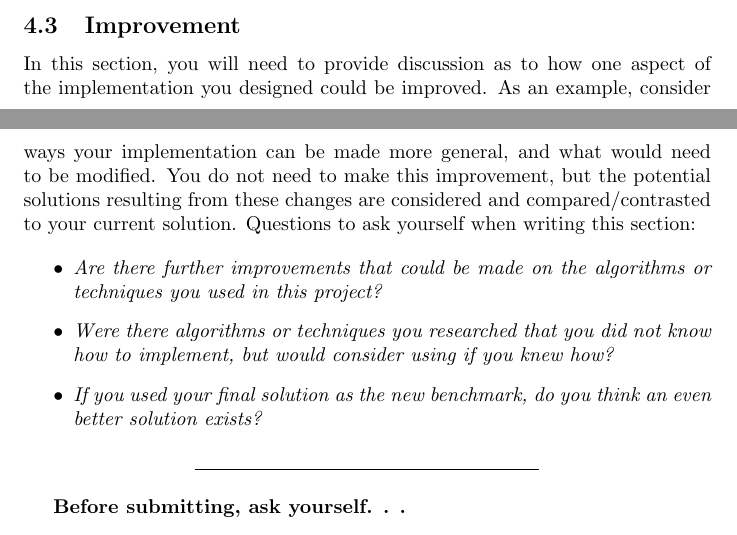
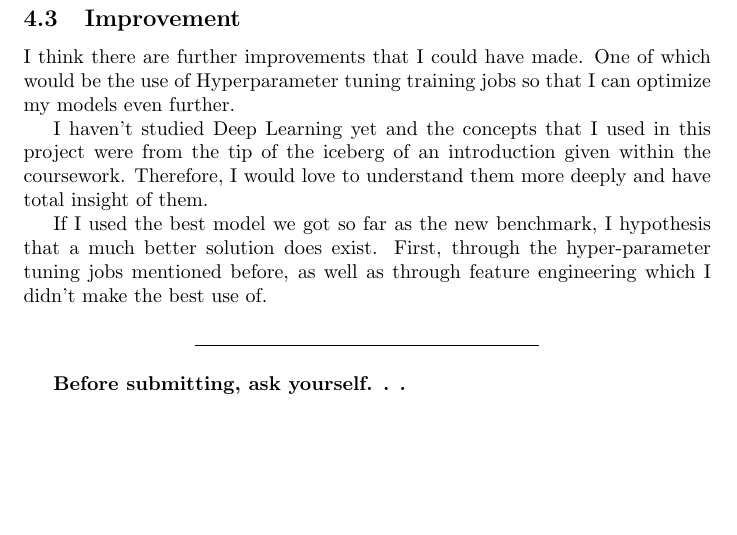
Before and after one commit to Inventrohyder/udacity-machine-capstone, a LaTeX document (Capstone Report/capstone_report.tex): two parts of pages 12 and 13 of 14 before the commit and part of page 13 of 14 after it, the two joined at a grey line, cut so that both start at the same text, the shorter picture padded with empty space. The pictures show the PDF file Capstone Report/capstone_report.pdf that the author committed with the source.

Commit message:
docs: improvement

```diff
--- a/Capstone Report/capstone_report.tex
+++ b/Capstone Report/capstone_report.tex
@@ -422,25 +422,19 @@ it seems it is a suitable model for this application.
 
 \subsection{Improvement}\label{improvement}
 
-In this section, you will need to provide discussion as to how one
-aspect of the implementation you designed could be improved. As an
-example, consider ways your implementation can be made more general, and
-what would need to be modified. You do not need to make this
-improvement, but the potential solutions resulting from these changes
-are considered and compared/contrasted to your current solution.
-Questions to ask yourself when writing this section:
+I think there are further improvements that I could have made. One of which
+would be the use of Hyperparameter tuning training jobs so that I can optimize
+my models even further.
 
-\begin{itemize}
-\item
-  \emph{Are there further improvements that could be made on the
-  algorithms or techniques you used in this project?}
-\item
-  \emph{Were there algorithms or techniques you researched that you did
-  not know how to implement, but would consider using if you knew how?}
-\item
-  \emph{If you used your final solution as the new benchmark, do you
-  think an even better solution exists?}
-\end{itemize}
+I haven't studied Deep Learning yet and the concepts that I used in this project
+were from the tip of the iceberg of an introduction given within the coursework.
+Therefore, I would love to understand them more deeply and have total insight of
+them.
+
+If I used the best model we got so far as the new benchmark, I hypothesis that a
+much better solution does exist. First, through the hyper-parameter tuning jobs
+mentioned before, as well as through feature engineering which I didn't make the
+best use of.
 
 \begin{center}\rule{0.5\linewidth}{\linethickness}\end{center}
 
```
Also changed, not shown: Capstone Report/capstone_report.pdf.
